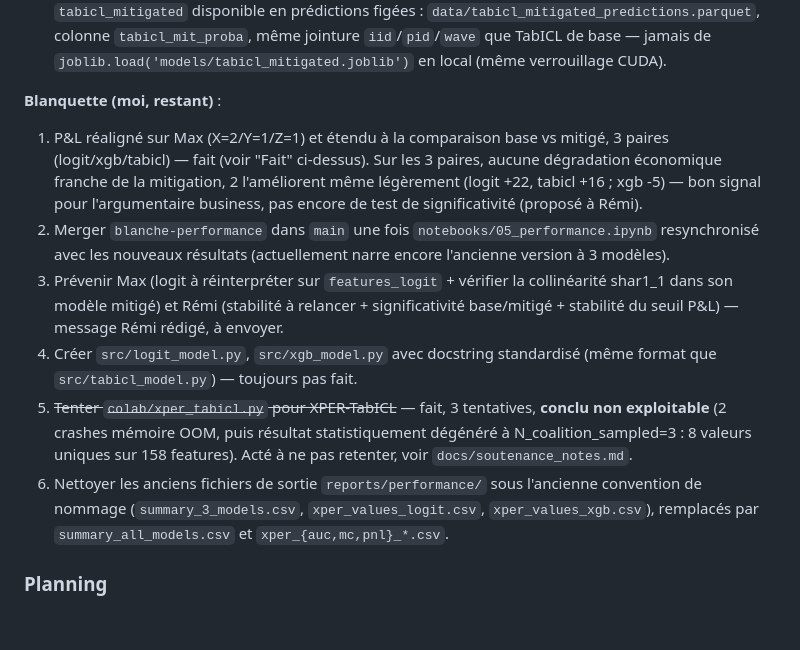
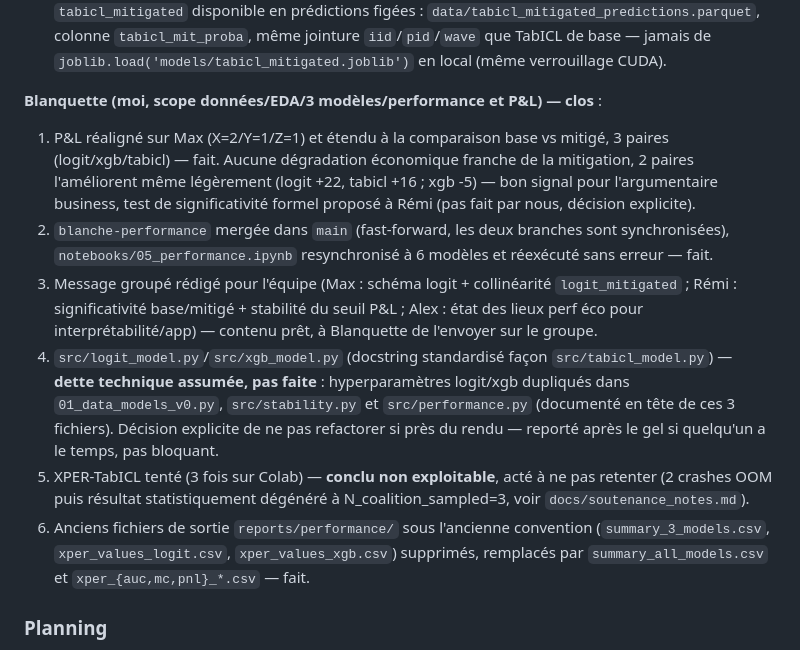
Before and after one commit to MaximilienLuc/Dating_app, a Markdown page: CLAUDE.md, the part around the change. Drawn GitHub-style; blank space fills up the shorter version.

Commit message:
docs: clôture le scope Blanquette (données/EDA/3 modèles/performance et P&L)
Met à jour la liste de tâches restantes pour refléter l'état final :
merge blanche-performance->main fait, notebook resynchronisé, message
équipe rédigé, XPER-TabICL clos comme non exploitable, fichiers de sortie
périmés nettoyés. src/logit_model.py/xgb_model.py reste une dette
technique assumée explicitement, pas un oubli.

Co-Authored-By: Claude Sonnet 5 <noreply@anthropic.com>

```diff
--- a/CLAUDE.md
+++ b/CLAUDE.md
@@ -111,13 +111,13 @@ XPER étendu à 3 métriques (base + mitigés, logit/xgb) : `AUC` (perf statisti
 - Pour TabICL, charger `data/tabicl_predictions.parquet` et faire une jointure sur `iid`/`pid` plutôt qu'appeler `predict_proba`.
 - **Nouveau** : `logit_mitigated.joblib` disponible aussi (mêmes réserves que pour Max plus haut sur sa colinéarité non corrigée — utilisable pour la proba, moins pour des coefficients affichés tels quels). `tabicl_mitigated` disponible en prédictions figées : `data/tabicl_mitigated_predictions.parquet`, colonne `tabicl_mit_proba`, même jointure `iid`/`pid`/`wave` que TabICL de base — jamais de `joblib.load('models/tabicl_mitigated.joblib')` en local (même verrouillage CUDA).
 
-**Blanquette (moi, restant)** :
-1. P&L réaligné sur Max (X=2/Y=1/Z=1) et étendu à la comparaison base vs mitigé, 3 paires (logit/xgb/tabicl) — fait (voir "Fait" ci-dessus). Sur les 3 paires, aucune dégradation économique franche de la mitigation, 2 l'améliorent même légèrement (logit +22, tabicl +16 ; xgb -5) — bon signal pour l'argumentaire business, pas encore de test de significativité (proposé à Rémi).
-2. Merger `blanche-performance` dans `main` une fois `notebooks/05_performance.ipynb` resynchronisé avec les nouveaux résultats (actuellement narre encore l'ancienne version à 3 modèles).
-3. Prévenir Max (logit à réinterpréter sur `features_logit` + vérifier la collinéarité shar1_1 dans son modèle mitigé) et Rémi (stabilité à relancer + significativité base/mitigé + stabilité du seuil P&L) — message Rémi rédigé, à envoyer.
-4. Créer `src/logit_model.py`, `src/xgb_model.py` avec docstring standardisé (même format que `src/tabicl_model.py`) — toujours pas fait.
-5. ~~Tenter `colab/xper_tabicl.py` pour XPER-TabICL~~ — fait, 3 tentatives, **conclu non exploitable** (2 crashes mémoire OOM, puis résultat statistiquement dégénéré à N_coalition_sampled=3 : 8 valeurs uniques sur 158 features). Acté à ne pas retenter, voir `docs/soutenance_notes.md`.
-6. Nettoyer les anciens fichiers de sortie `reports/performance/` sous l'ancienne convention de nommage (`summary_3_models.csv`, `xper_values_logit.csv`, `xper_values_xgb.csv`), remplacés par `summary_all_models.csv` et `xper_{auc,mc,pnl}_*.csv`.
+**Blanquette (moi, scope données/EDA/3 modèles/performance et P&L) — clos** :
+1. P&L réaligné sur Max (X=2/Y=1/Z=1) et étendu à la comparaison base vs mitigé, 3 paires (logit/xgb/tabicl) — fait. Aucune dégradation économique franche de la mitigation, 2 paires l'améliorent même légèrement (logit +22, tabicl +16 ; xgb -5) — bon signal pour l'argumentaire business, test de significativité formel proposé à Rémi (pas fait par nous, décision explicite).
+2. `blanche-performance` mergée dans `main` (fast-forward, les deux branches sont synchronisées), `notebooks/05_performance.ipynb` resynchronisé à 6 modèles et réexécuté sans erreur — fait.
+3. Message groupé rédigé pour l'équipe (Max : schéma logit + collinéarité `logit_mitigated` ; Rémi : significativité base/mitigé + stabilité du seuil P&L ; Alex : état des lieux perf éco pour interprétabilité/app) — contenu prêt, à Blanquette de l'envoyer sur le groupe.
+4. `src/logit_model.py`/`src/xgb_model.py` (docstring standardisé façon `src/tabicl_model.py`) — **dette technique assumée, pas faite** : hyperparamètres logit/xgb dupliqués dans `01_data_models_v0.py`, `src/stability.py` et `src/performance.py` (documenté en tête de ces 3 fichiers). Décision explicite de ne pas refactorer si près du rendu — reporté après le gel si quelqu'un a le temps, pas bloquant.
+5. XPER-TabICL tenté (3 fois sur Colab) — **conclu non exploitable**, acté à ne pas retenter (2 crashes OOM puis résultat statistiquement dégénéré à N_coalition_sampled=3, voir `docs/soutenance_notes.md`).
+6. Anciens fichiers de sortie `reports/performance/` sous l'ancienne convention (`summary_3_models.csv`, `xper_values_logit.csv`, `xper_values_xgb.csv`) supprimés, remplacés par `summary_all_models.csv` et `xper_{auc,mc,pnl}_*.csv` — fait.
 
 ### Planning
 - Jeudi/vendredi : analyses par bloc.
```
